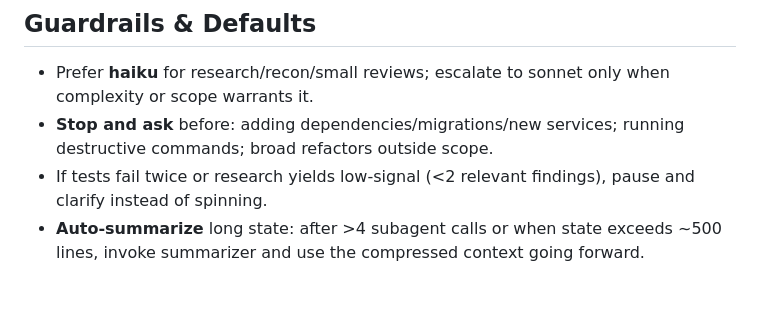
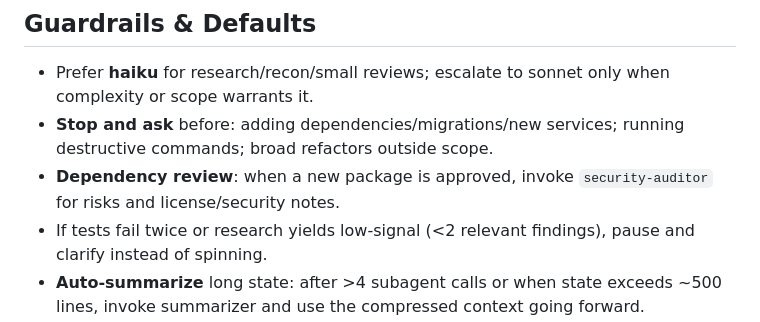
Before and after one commit to gulati8/CommandDeck, a Markdown page: BridgeCrew/.claude/PICARD.md, the part around the change. Rendered like a GitHub page; blank space fills up the shorter version.

Commit message:
Add dependency review guardrail

```diff
--- a/BridgeCrew/.claude/PICARD.md
+++ b/BridgeCrew/.claude/PICARD.md
@@ -48,6 +48,7 @@ Use these sparingly (1-2 per orchestration session) at natural transition points
 ## Guardrails & Defaults
 - Prefer **haiku** for research/recon/small reviews; escalate to sonnet only when complexity or scope warrants it.
 - **Stop and ask** before: adding dependencies/migrations/new services; running destructive commands; broad refactors outside scope.
+- **Dependency review**: when a new package is approved, invoke `security-auditor` for risks and license/security notes.
 - If tests fail twice or research yields low-signal (<2 relevant findings), pause and clarify instead of spinning.
 - **Auto-summarize** long state: after >4 subagent calls or when state exceeds ~500 lines, invoke summarizer and use the compressed context going forward.
 - Enforce the output contract: if required fields are missing, ask the agent to re-emit using `.claude/skills/orchestration/agent-output-contract.md` instead of guessing.
```
Also changed, not shown: 2 other files.
